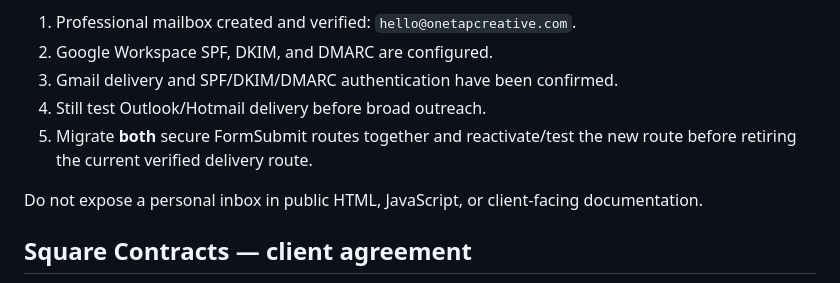
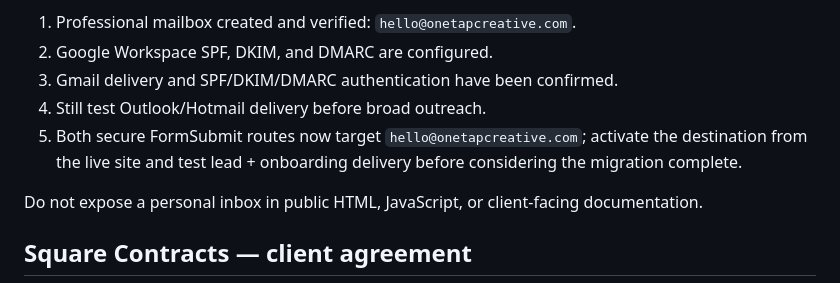
Before and after one commit to OneTapCreative/OneTap-Creative-Website, a Markdown page: launch/EXTERNAL-ACTIVATION.md, the part around the change. Rendered like a GitHub page.

Commit message:
Record professional form migration

```diff
--- a/launch/EXTERNAL-ACTIVATION.md
+++ b/launch/EXTERNAL-ACTIVATION.md
@@ -12,7 +12,7 @@ The domain and mailbox are active. Keep the existing verified secure FormSubmit
 2. Google Workspace SPF, DKIM, and DMARC are configured.
 3. Gmail delivery and SPF/DKIM/DMARC authentication have been confirmed.
 4. Still test Outlook/Hotmail delivery before broad outreach.
-5. Migrate **both** secure FormSubmit routes together and reactivate/test the new route before retiring the current verified delivery route.
+5. Both secure FormSubmit routes now target `hello@onetapcreative.com`; activate the destination from the live site and test lead + onboarding delivery before considering the migration complete.
 
 Do not expose a personal inbox in public HTML, JavaScript, or client-facing documentation.
 
```
